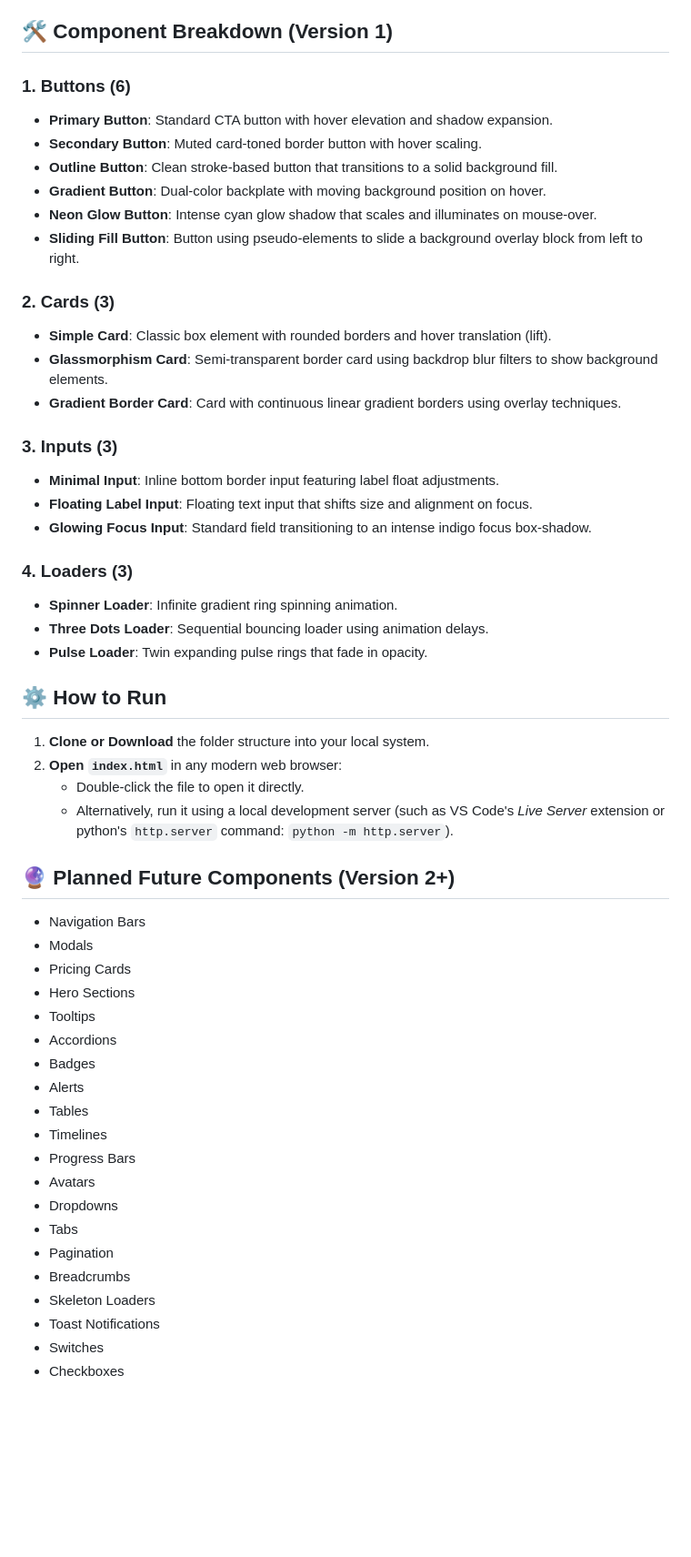
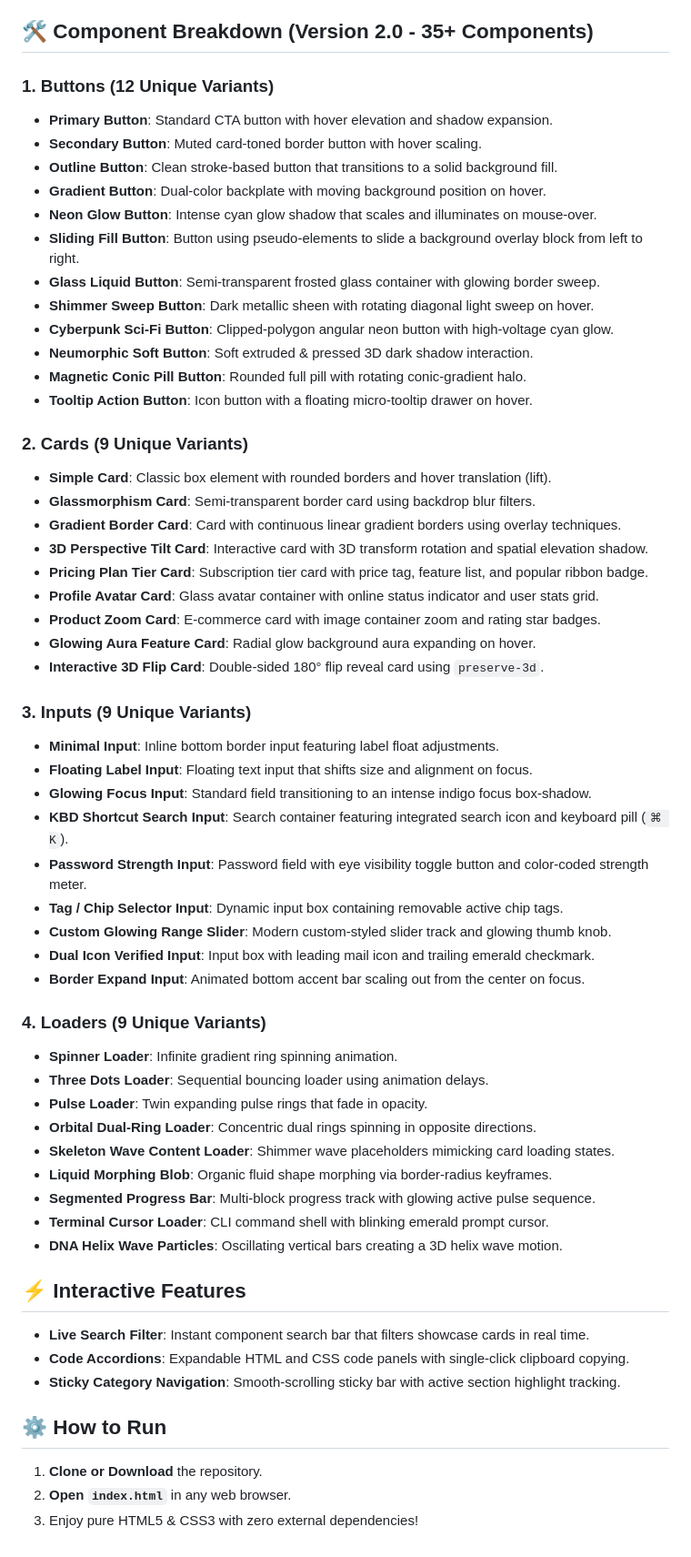
Before and after one commit to Hamdan-a11y/css-components-showcase, a Markdown page: README.md, the part around the change. Shown at 91% size. Rendered like a GitHub page; blank space fills up the shorter version.

Commit message:
Revise component breakdown for Version 2.0
Updated component breakdown to reflect new version and added unique variants for buttons, cards, inputs, and loaders.

```diff
--- a/README.md
+++ b/README.md
@@ -29,57 +29,63 @@ The showcase uses a dark, slate-blue neon theme with customized accents:
 *   **Accents**: Indigo (`#6366f1`) for main focus/primary buttons, violet/purple (`#a855f7`) for gradient layouts, and neon cyan (`#06b6d4`) for alerts, neon glows, and active states.
 *   **Transitions**: Fluid cubic-bezier timing (`cubic-bezier(0.4, 0, 0.2, 1)`) used globally to deliver micro-interactions.
 
-## 🛠️ Component Breakdown (Version 1)
+## 🛠️ Component Breakdown (Version 2.0 - 35+ Components)
 
-### 1. Buttons (6)
+### 1. Buttons (12 Unique Variants)
 *   **Primary Button**: Standard CTA button with hover elevation and shadow expansion.
 *   **Secondary Button**: Muted card-toned border button with hover scaling.
 *   **Outline Button**: Clean stroke-based button that transitions to a solid background fill.
 *   **Gradient Button**: Dual-color backplate with moving background position on hover.
 *   **Neon Glow Button**: Intense cyan glow shadow that scales and illuminates on mouse-over.
 *   **Sliding Fill Button**: Button using pseudo-elements to slide a background overlay block from left to right.
+*   **Glass Liquid Button**: Semi-transparent frosted glass container with glowing border sweep.
+*   **Shimmer Sweep Button**: Dark metallic sheen with rotating diagonal light sweep on hover.
+*   **Cyberpunk Sci-Fi Button**: Clipped-polygon angular neon button with high-voltage cyan glow.
+*   **Neumorphic Soft Button**: Soft extruded & pressed 3D dark shadow interaction.
+*   **Magnetic Conic Pill Button**: Rounded full pill with rotating conic-gradient halo.
+*   **Tooltip Action Button**: Icon button with a floating micro-tooltip drawer on hover.
 
-### 2. Cards (3)
+### 2. Cards (9 Unique Variants)
 *   **Simple Card**: Classic box element with rounded borders and hover translation (lift).
-*   **Glassmorphism Card**: Semi-transparent border card using backdrop blur filters to show background elements.
+*   **Glassmorphism Card**: Semi-transparent border card using backdrop blur filters.
 *   **Gradient Border Card**: Card with continuous linear gradient borders using overlay techniques.
+*   **3D Perspective Tilt Card**: Interactive card with 3D transform rotation and spatial elevation shadow.
+*   **Pricing Plan Tier Card**: Subscription tier card with price tag, feature list, and popular ribbon badge.
+*   **Profile Avatar Card**: Glass avatar container with online status indicator and user stats grid.
+*   **Product Zoom Card**: E-commerce card with image container zoom and rating star badges.
+*   **Glowing Aura Feature Card**: Radial glow background aura expanding on hover.
+*   **Interactive 3D Flip Card**: Double-sided 180° flip reveal card using `preserve-3d`.
 
-### 3. Inputs (3)
+### 3. Inputs (9 Unique Variants)
 *   **Minimal Input**: Inline bottom border input featuring label float adjustments.
 *   **Floating Label Input**: Floating text input that shifts size and alignment on focus.
 *   **Glowing Focus Input**: Standard field transitioning to an intense indigo focus box-shadow.
+*   **KBD Shortcut Search Input**: Search container featuring integrated search icon and keyboard pill (`⌘ K`).
+*   **Password Strength Input**: Password field with eye visibility toggle button and color-coded strength meter.
+*   **Tag / Chip Selector Input**: Dynamic input box containing removable active chip tags.
+*   **Custom Glowing Range Slider**: Modern custom-styled slider track and glowing thumb knob.
+*   **Dual Icon Verified Input**: Input box with leading mail icon and trailing emerald checkmark.
+*   **Border Expand Input**: Animated bottom accent bar scaling out from the center on focus.
 
-### 4. Loaders (3)
+### 4. Loaders (9 Unique Variants)
 *   **Spinner Loader**: Infinite gradient ring spinning animation.
 *   **Three Dots Loader**: Sequential bouncing loader using animation delays.
 *   **Pulse Loader**: Twin expanding pulse rings that fade in opacity.
+*   **Orbital Dual-Ring Loader**: Concentric dual rings spinning in opposite directions.
+*   **Skeleton Wave Content Loader**: Shimmer wave placeholders mimicking card loading states.
+*   **Liquid Morphing Blob**: Organic fluid shape morphing via border-radius keyframes.
+*   **Segmented Progress Bar**: Multi-block progress track with glowing active pulse sequence.
+*   **Terminal Cursor Loader**: CLI command shell with blinking emerald prompt cursor.
+*   **DNA Helix Wave Particles**: Oscillating vertical bars creating a 3D helix wave motion.
+
+## ⚡ Interactive Features
+
+*   **Live Search Filter**: Instant component search bar that filters showcase cards in real time.
+*   **Code Accordions**: Expandable HTML and CSS code panels with single-click clipboard copying.
+*   **Sticky Category Navigation**: Smooth-scrolling sticky bar with active section highlight tracking.
 
 ## ⚙️ How to Run
 
-1.  **Clone or Download** the folder structure into your local system.
-2.  **Open `index.html`** in any modern web browser:
-    *   Double-click the file to open it directly.
-    *   Alternatively, run it using a local development server (such as VS Code's *Live Server* extension or python's `http.server` command: `python -m http.server`).
-
-## 🔮 Planned Future Components (Version 2+)
-
-*   Navigation Bars
-*   Modals
-*   Pricing Cards
-*   Hero Sections
-*   Tooltips
-*   Accordions
-*   Badges
-*   Alerts
-*   Tables
-*   Timelines
-*   Progress Bars
-*   Avatars
-*   Dropdowns
-*   Tabs
-*   Pagination
-*   Breadcrumbs
-*   Skeleton Loaders
-*   Toast Notifications
-*   Switches
-*   Checkboxes
+1.  **Clone or Download** the repository.
+2.  **Open `index.html`** in any web browser.
+3.  Enjoy pure HTML5 & CSS3 with zero external dependencies!
```
